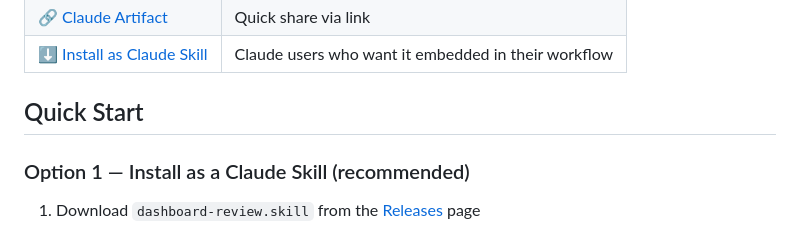
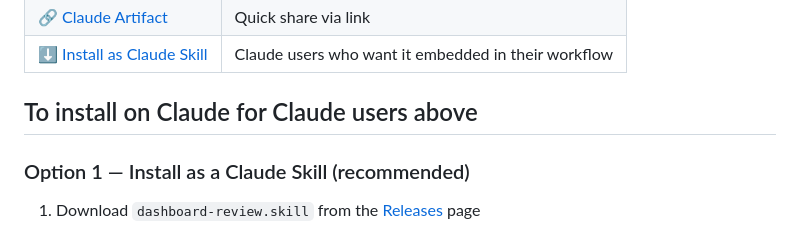
Before and after one commit to David-abu/dashboard-review-skill, a Markdown page: README.md, the part around the change. Drawn GitHub-style.

Commit message:
Revise Quick Start section for Claude installation
Updated installation instructions for Claude users.

```diff
--- a/README.md
+++ b/README.md
@@ -29,7 +29,7 @@ There are three ways to use the Dashboard Review Skill:
 | 🔗 [Claude Artifact](https://claude.ai/public/artifacts/3b9dd0c9-6590-4fce-bf8d-86687261c0bf) | Quick share via link |
 | ⬇️ [Install as Claude Skill](#installation) | Claude users who want it embedded in their workflow |
 
-## Quick Start
+## To install on Claude for Claude users above
 
 ### Option 1 — Install as a Claude Skill (recommended)
 
```
